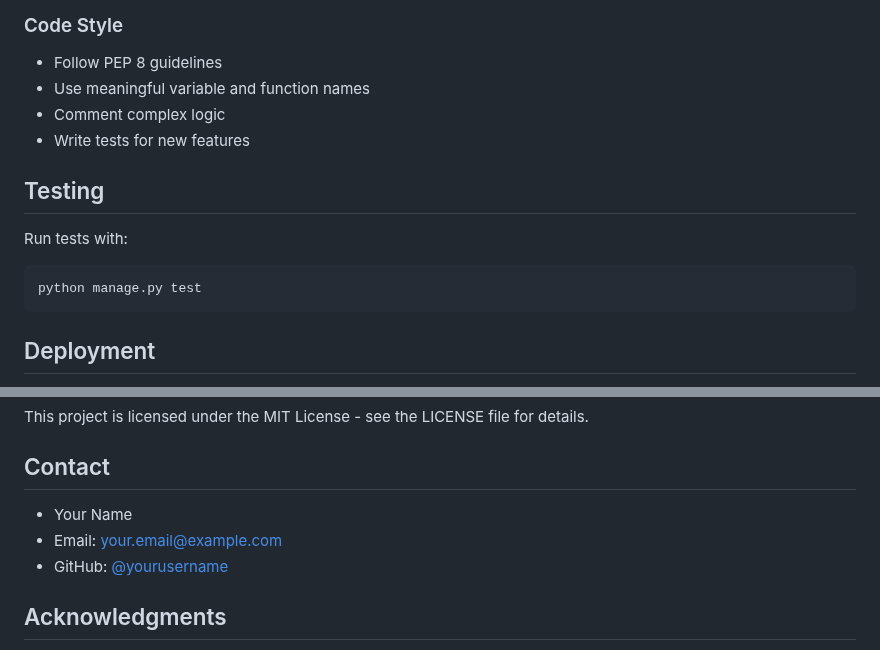
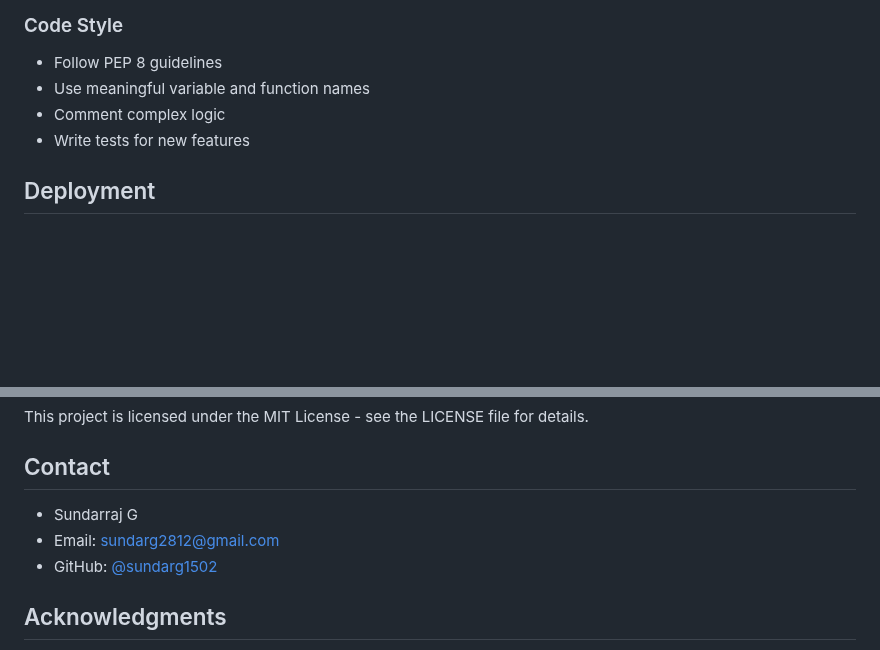
Before and after one commit to sundarg1502/Agro, a Markdown page: README.md, 2 parts joined by grey strips. Rendered like a GitHub page; blank space fills up the shorter version.

````diff
--- a/README.md
+++ b/README.md
@@ -137,13 +97,6 @@ STATIC_ROOT = BASE_DIR / 'staticfiles'
 - Comment complex logic
 - Write tests for new features
 
-## Testing
-
-Run tests with:
-```bash
-python manage.py test
-```
-
 ## Deployment
 
 1. Set `DEBUG = False` in production
@@ -167,9 +120,9 @@ This project is licensed under the MIT License - see the LICENSE file for detail
 
 ## Contact
 
-- Your Name
-- Email: your.email@example.com
-- GitHub: [@yourusername](https://github.com/yourusername)
+- Sundarraj G
+- Email: sundarg2812@gmail.com
+- GitHub: [@sundarg1502](https://github.com/sundarg1502)
 
 ## Acknowledgments
 
````
Also changed, not shown: other parts of README.md (+12 -52 lines).
